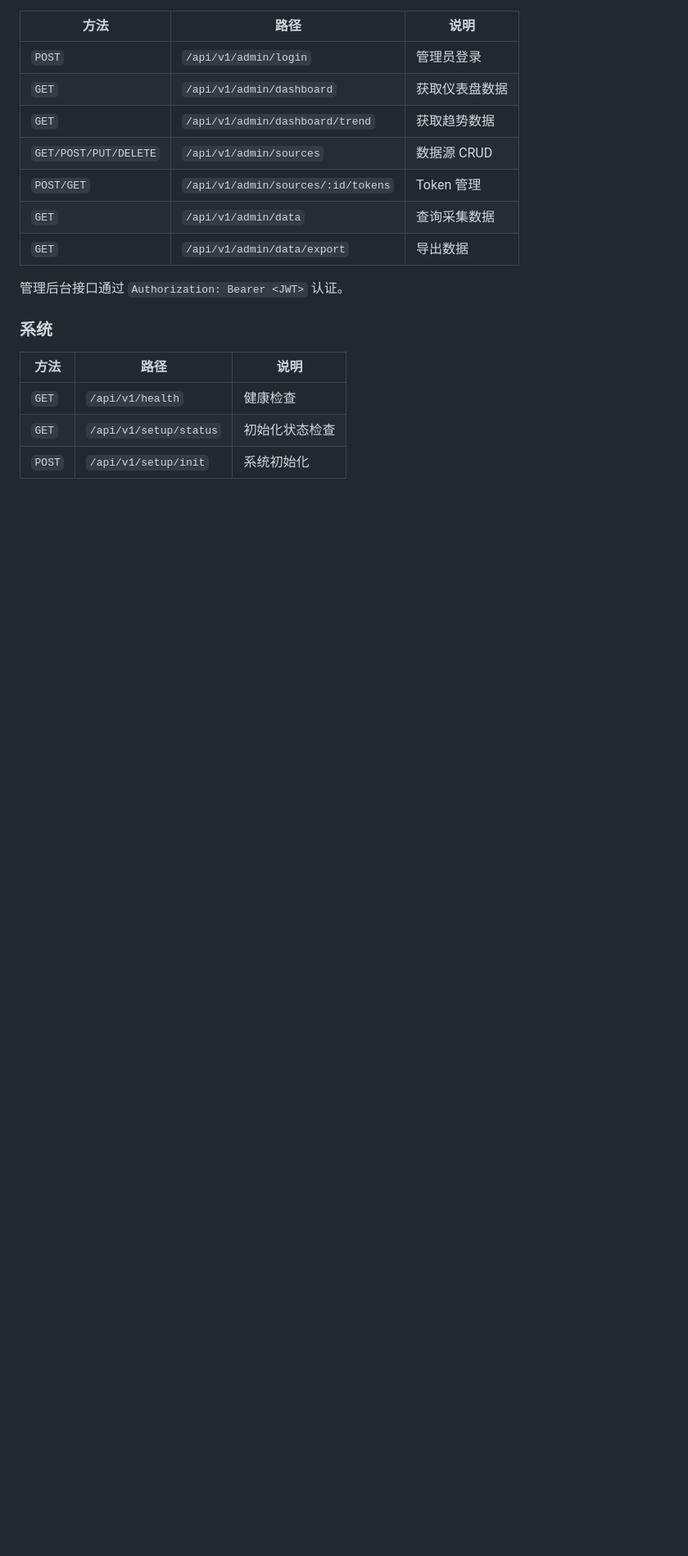
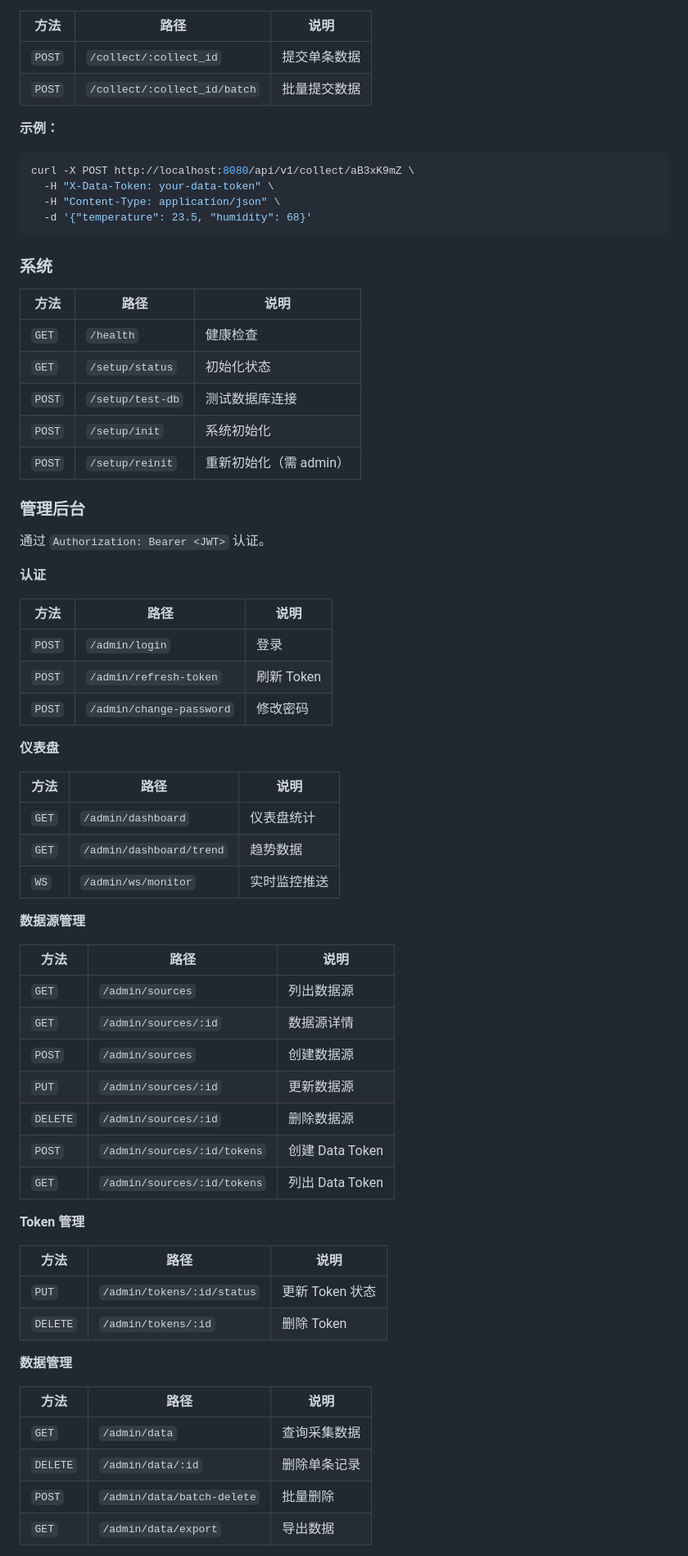
Before and after one commit to EasierLu/DataCollector, a Markdown page: README.md, the part around one of its changes. Shown at 82% size. GitHub-like rendering; blank space fills up the shorter version.

````diff
--- a/README.md
+++ b/README.md
@@ -143,20 +197,73 @@ make docker-build
 
 | 方法 | 路径 | 说明 |
 |------|------|------|
-| `POST` | `/api/v1/admin/login` | 管理员登录 |
-| `GET` | `/api/v1/admin/dashboard` | 获取仪表盘数据 |
-| `GET` | `/api/v1/admin/dashboard/trend` | 获取趋势数据 |
-| `GET/POST/PUT/DELETE` | `/api/v1/admin/sources` | 数据源 CRUD |
-| `POST/GET` | `/api/v1/admin/sources/:id/tokens` | Token 管理 |
-| `GET` | `/api/v1/admin/data` | 查询采集数据 |
-| `GET` | `/api/v1/admin/data/export` | 导出数据 |
+| `POST` | `/collect/:collect_id` | 提交单条数据 |
+| `POST` | `/collect/:collect_id/batch` | 批量提交数据 |
 
-管理后台接口通过 `Authorization: Bearer <JWT>` 认证。
+**示例：**
+
+```bash
+curl -X POST http://localhost:8080/api/v1/collect/aB3xK9mZ \
+  -H "X-Data-Token: your-data-token" \
+  -H "Content-Type: application/json" \
+  -d '{"temperature": 23.5, "humidity": 68}'
+```
 
 ### 系统
 
 | 方法 | 路径 | 说明 |
 |------|------|------|
-| `GET` | `/api/v1/health` | 健康检查 |
-| `GET` | `/api/v1/setup/status` | 初始化状态检查 |
-| `POST` | `/api/v1/setup/init` | 系统初始化 |
+| `GET` | `/health` | 健康检查 |
+| `GET` | `/setup/status` | 初始化状态 |
+| `POST` | `/setup/test-db` | 测试数据库连接 |
+| `POST` | `/setup/init` | 系统初始化 |
+| `POST` | `/setup/reinit` | 重新初始化（需 admin） |
+
+### 管理后台
+
+通过 `Authorization: Bearer <JWT>` 认证。
+
+**认证**
+
+| 方法 | 路径 | 说明 |
+|------|------|------|
+| `POST` | `/admin/login` | 登录 |
+| `POST` | `/admin/refresh-token` | 刷新 Token |
+| `POST` | `/admin/change-password` | 修改密码 |
+
+**仪表盘**
+
+| 方法 | 路径 | 说明 |
+|------|------|------|
+| `GET` | `/admin/dashboard` | 仪表盘统计 |
+| `GET` | `/admin/dashboard/trend` | 趋势数据 |
+| `WS` | `/admin/ws/monitor` | 实时监控推送 |
+
+**数据源管理**
+
+| 方法 | 路径 | 说明 |
+|------|------|------|
+| `GET` | `/admin/sources` | 列出数据源 |
+| `GET` | `/admin/sources/:id` | 数据源详情 |
+| `POST` | `/admin/sources` | 创建数据源 |
+| `PUT` | `/admin/sources/:id` | 更新数据源 |
+| `DELETE` | `/admin/sources/:id` | 删除数据源 |
+| `POST` | `/admin/sources/:id/tokens` | 创建 Data Token |
+| `GET` | `/admin/sources/:id/tokens` | 列出 Data Token |
+
+**Token 管理**
+
+| 方法 | 路径 | 说明 |
+|------|------|------|
+| `PUT` | `/admin/tokens/:id/status` | 更新 Token 状态 |
+| `DELETE` | `/admin/tokens/:id` | 删除 Token |
+
+**数据管理**
+
+| 方法 | 路径 | 说明 |
+|------|------|------|
+| `GET` | `/admin/data` | 查询采集数据 |
+| `DELETE` | `/admin/data/:id` | 删除单条记录 |
+| `POST` | `/admin/data/batch-delete` | 批量删除 |
+| `GET` | `/admin/data/export` | 导出数据 |
+
````
Also changed, not shown: other parts of README.md (+171 -102 lines).
